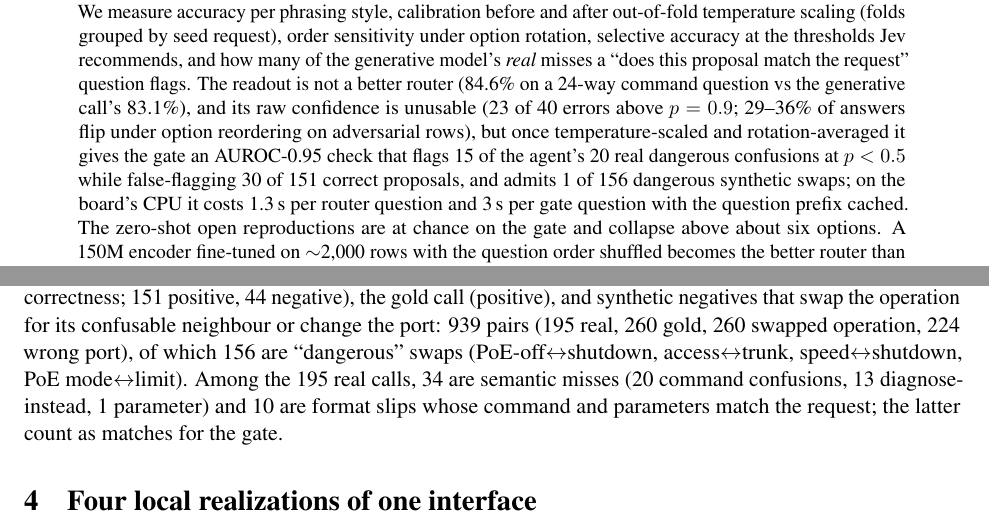
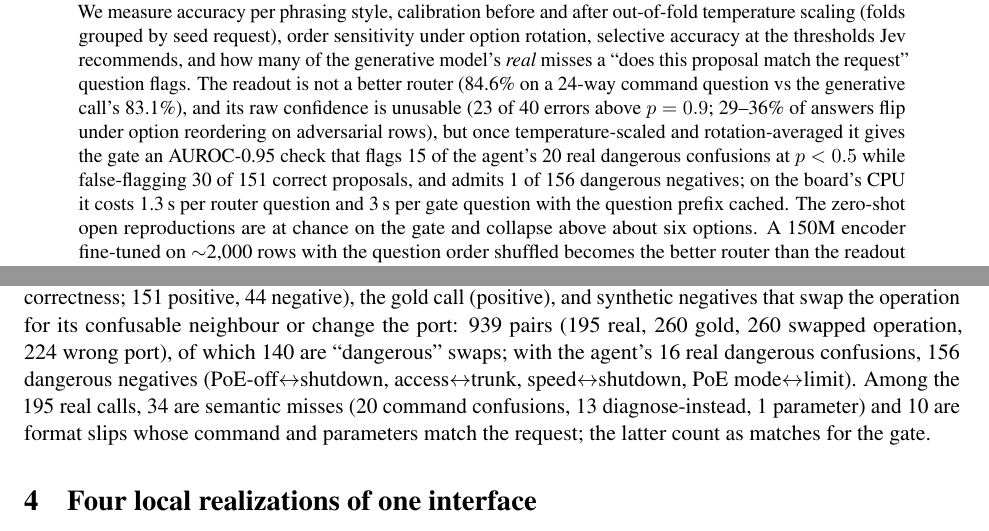
Before and after one commit to kvapr/jevlet, a LaTeX paper (paper/main.tex): two parts of pages 1 and 4 of 10, joined at a grey line, cut so that both start at the same text. The pictures show the PDF file paper/main.pdf that the author committed with the source.

Commit message:
wording: 156 dangerous negatives = 140 swaps + 16 real confusions; the 13 diagnose-instead calls replace 6 reads and 7 writes; false-flag denominators stated
Found by the verification pass over the companion pages; corrected on the results page, the
fine-tune page, the paper and the blog.

```diff
--- a/paper/main.tex
+++ b/paper/main.tex
@@ -47,7 +47,7 @@ The readout is not a better router (84.6\% on a 24-way command question vs the g
 flip under option reordering on adversarial rows), but once temperature-scaled and
 rotation-averaged it gives the gate an AUROC-0.95 check that flags 15 of the agent's 20 real
 dangerous confusions at $p<0.5$ while false-flagging 30 of 151 correct proposals, and admits 1 of
-156 dangerous synthetic swaps; on the board's CPU it costs 1.3\,s per router question and 3\,s per
+156 dangerous negatives; on the board's CPU it costs 1.3\,s per router question and 3\,s per
 gate question with the question prefix cached. The zero-shot open reproductions are at chance on
 the gate and collapse above about six options. A 150M encoder fine-tuned on $\sim$2,000 rows
 with the question order shuffled becomes the better router than the readout on identical
@@ -194,7 +194,7 @@ of the request together with a proposed call and its one-line description:
 \emph{real} calls on the 195 paraphrases (label = its graded end-to-end correctness; 151
 positive, 44 negative), the gold call (positive), and synthetic negatives that swap the
 operation for its confusable neighbour or change the port: 939 pairs (195 real, 260 gold, 260
-swapped operation, 224 wrong port), of which 156 are ``dangerous'' swaps
+swapped operation, 224 wrong port), of which 140 are ``dangerous'' swaps; with the agent's 16 real dangerous confusions, 156 dangerous negatives
 (PoE-off$\leftrightarrow$shutdown, access$\leftrightarrow$trunk, speed$\leftrightarrow$shutdown,
 PoE mode$\leftrightarrow$limit). Among the 195 real calls, 34 are semantic misses (20 command
 confusions, 13 diagnose-instead, 1 parameter) and 10 are format slips whose command and
@@ -299,7 +299,7 @@ PoE-off$\to$\texttt{disable\_port} accounts for 8.
 \end{figure}
 \paragraph{The gate.} On the 939 pairs the readout reaches AUROC 0.952 (ECE 0.108$\to$0.030,
 $T\approx6.4$). Synthetic negatives are nearly airtight: swapped operations are accepted 7.3\%
-of the time, wrong ports never, and 1 of 156 dangerous swaps is accepted at $p>0.5$. On the
+of the time, wrong ports never, and 1 of 156 dangerous negatives is accepted at $p>0.5$. On the
 generative model's real calls (Table~\ref{tab:gate}) it flags 15 of the 20 command confusions
 and 7 of the 13 diagnose-instead calls at $p<0.5$, false-flags 2 of the 10 format slips, and
 false-flags 30 of the 151 correct calls (76 at $p<0.9$); AUROC on the real pairs alone is 0.714.
@@ -343,7 +343,7 @@ mass: after scaling none accepts a dangerous swap above 0.9. Laya's typed-decisi
 is the strongest zero-shot encoder on all 519 rows (tool 61.7\%, command 51.4\%, \texttt{is\_write}
 81.1\%, \texttt{touches\_poe\_power} 86.3\%) and its English checkpoint the strongest zero-shot
 gate (AUROC 0.757, real pairs 0.710), yet it flags 1 of the 20 real confusions at $p<0.5$ and
-accepts 101 of 156 dangerous swaps. On all 519 rows open-jev-deberta scores 31.6 / 45.1 / 75.3 /
+accepts 101 of 156 dangerous negatives. On all 519 rows open-jev-deberta scores 31.6 / 45.1 / 75.3 /
 39.7 and the NLI baseline 20.6 / 40.8 / 81.9 / 68.2.
 
 \paragraph{A sub-1B decoder.} Qwen3.5-0.8B reads out nothing in its default template (the first
@@ -351,7 +351,7 @@ generated token opens a thinking block: label mass 0); with thinking disabled it
 74.6\%, command 35.0\%, \texttt{is\_write} 81.9\%, \texttt{touches\_poe\_power} 80.8\% on the 260
 base rows with 71--84\% of the mass on the labels for the choice questions and a 95\% order-flip
 rate on the tool question (rotation averaging: 68.8$\to$74.6\%). As a gate: AUROC 0.879, 13 of
-20 real confusions flagged, 36 of 151 correct calls false-flagged, 25 of 156 dangerous swaps
+20 real confusions flagged, 36 of 151 correct calls false-flagged, 25 of 156 dangerous negatives
 accepted.
 
 \subsection{E3 --- a fine-tuned 150M encoder}
```
Also changed, not shown: docs/blog/jevlet-system-one-on-the-edge.md (+4 -4 lines), paper/main.pdf, paper/main.tex (2 more changed lines), 4 other files.
